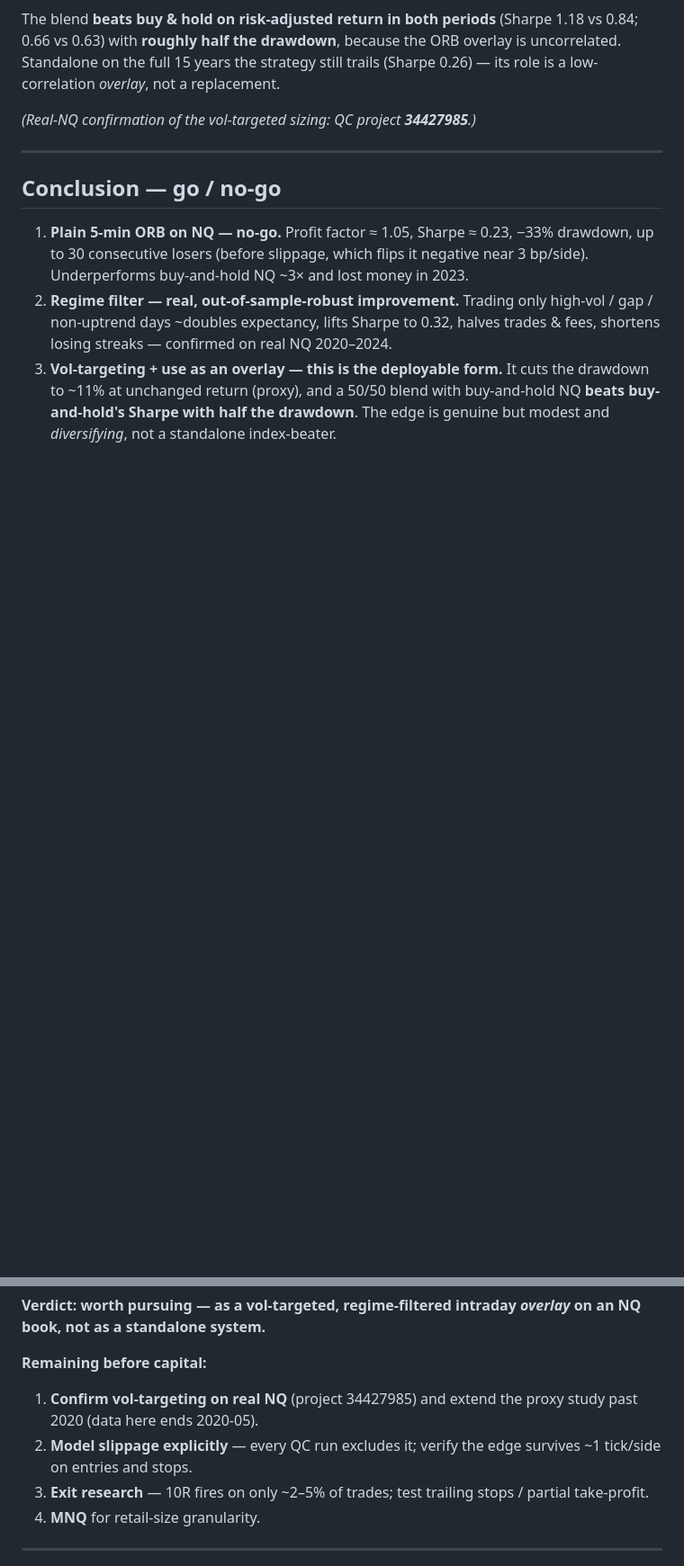
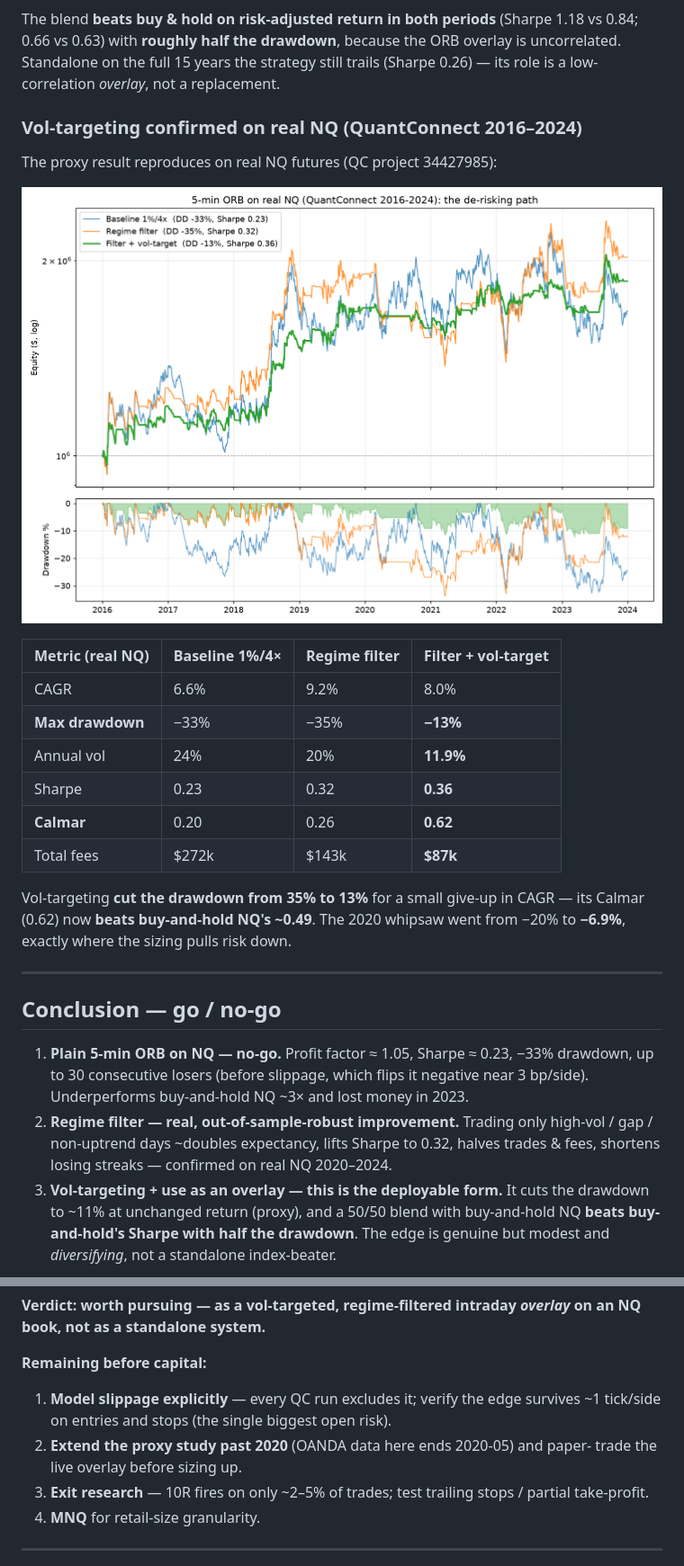
Before and after one commit to strongchicken04/sp500-futures-research, a Markdown page: README.md, 2 parts joined by grey strips. Shown at 90% size. GitHub-like rendering; pictures changed too: results/qc_nq_derisking_path.png (added); blank space fills up the shorter version.

Commit message:
Confirm vol-targeting on real NQ: drawdown 35% -> 13%, Calmar 0.62
QC real-NQ run (project 34427985, 2016-2024, 2020-24 OOS): regime-filtered +
vol-targeted ORB keeps CAGR 8.0% but cuts max drawdown to -13% (from -35%), vol to
11.9%, Sharpe 0.36, Calmar 0.62 (beats buy&hold NQ ~0.49); fees 7k. 2020 whipsaw
-6.9% vs -20%. Adds 3-way de-risking equity/drawdown chart and results JSON;
finalizes README conclusion.

Co-Authored-By: Claude Opus 4.8 <noreply@anthropic.com>
Claude-Session: https://claude.ai/code/session_01Q2A48o5Sc8uxKGN6q5Mrn5

```diff
--- a/README.md
+++ b/README.md
@@ -217,7 +217,24 @@ The blend **beats buy & hold on risk-adjusted return in both periods** (Sharpe
 overlay is uncorrelated. Standalone on the full 15 years the strategy still trails
 (Sharpe 0.26) — its role is a low-correlation *overlay*, not a replacement.
 
-*(Real-NQ confirmation of the vol-targeted sizing: QC project **34427985**.)*
+### Vol-targeting confirmed on real NQ (QuantConnect 2016–2024)
+
+The proxy result reproduces on real NQ futures (QC project 34427985):
+
+![De-risking path on NQ](results/qc_nq_derisking_path.png)
+
+| Metric (real NQ) | Baseline 1%/4× | Regime filter | **Filter + vol-target** |
+|---|---|---|---|
+| CAGR | 6.6% | 9.2% | 8.0% |
+| **Max drawdown** | −33% | −35% | **−13%** |
+| Annual vol | 24% | 20% | **11.9%** |
+| Sharpe | 0.23 | 0.32 | **0.36** |
+| **Calmar** | 0.20 | 0.26 | **0.62** |
+| Total fees | $272k | $143k | **$87k** |
+
+Vol-targeting **cut the drawdown from 35% to 13%** for a small give-up in CAGR — its
+Calmar (0.62) now **beats buy-and-hold NQ's ~0.49**. The 2020 whipsaw went from
+−20% to **−6.9%**, exactly where the sizing pulls risk down.
 
 ---
 
@@ -238,10 +255,10 @@ overlay is uncorrelated. Standalone on the full 15 years the strategy still trai
 an NQ book, not as a standalone system.**
 
 **Remaining before capital:**
-1. **Confirm vol-targeting on real NQ** (project 34427985) and extend the proxy
-   study past 2020 (data here ends 2020-05).
-2. **Model slippage explicitly** — every QC run excludes it; verify the edge
-   survives ~1 tick/side on entries and stops.
+1. **Model slippage explicitly** — every QC run excludes it; verify the edge
+   survives ~1 tick/side on entries and stops (the single biggest open risk).
+2. **Extend the proxy study past 2020** (OANDA data here ends 2020-05) and paper-
+   trade the live overlay before sizing up.
 3. **Exit research** — 10R fires on only ~2–5% of trades; test trailing stops /
    partial take-profit.
 4. **MNQ** for retail-size granularity.
```
Also changed, not shown: 1 other file.
